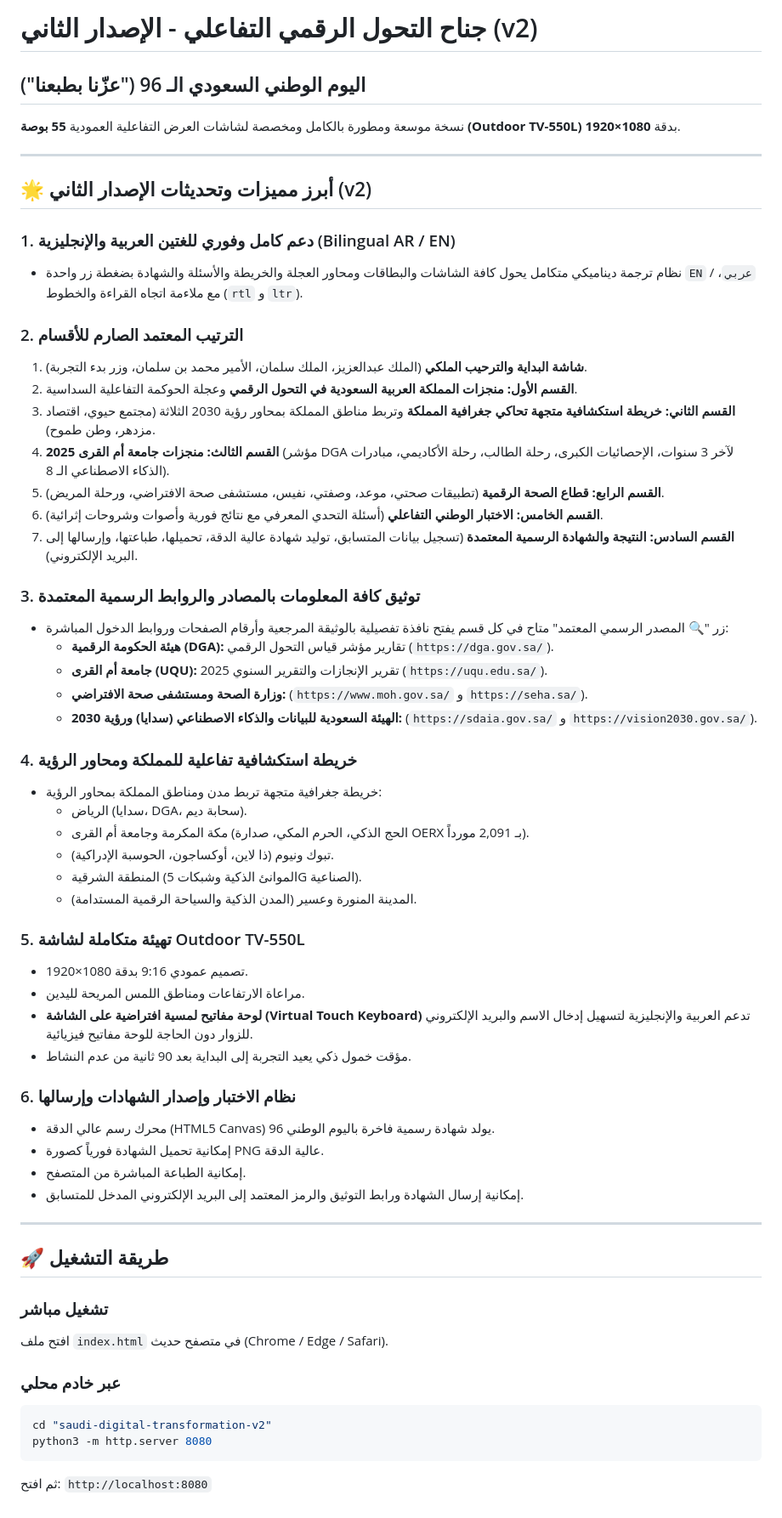
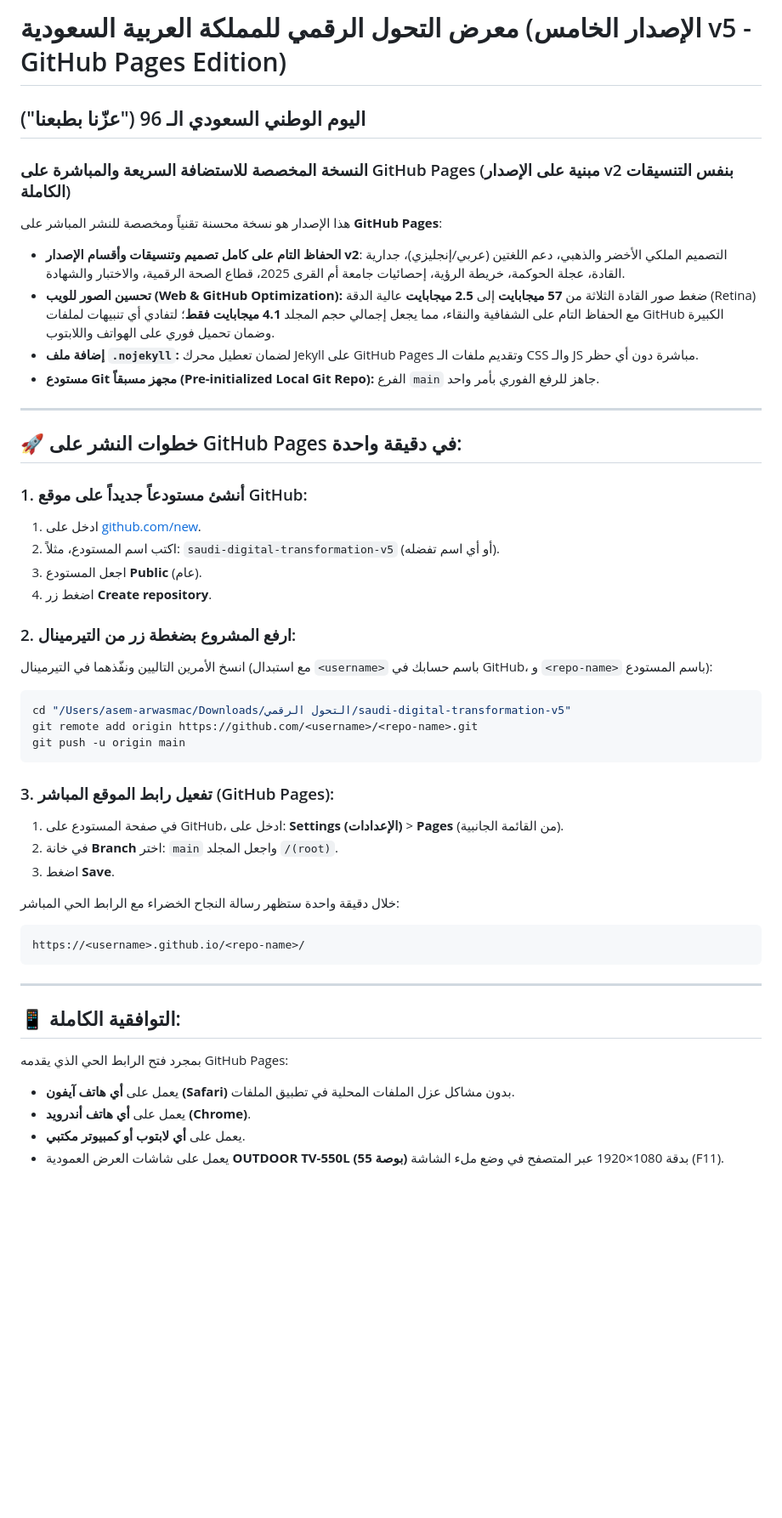
Before and after one commit to aaradadi/saudi-digital-transformation-96, a Markdown page: README.md, the part around the change. Shown at 85% size. Rendered like a GitHub page; blank space fills up the shorter version.

Commit message:
Update README with GitHub Pages setup instructions

````diff
--- a/README.md
+++ b/README.md
@@ -1,61 +1,48 @@
-# جناح التحول الرقمي التفاعلي - الإصدار الثاني (v2)
+# معرض التحول الرقمي للمملكة العربية السعودية (الإصدار الخامس v5 - GitHub Pages Edition)
 ## اليوم الوطني السعودي الـ 96 ("عزّنا بطبعنا")
+### النسخة المخصصة للاستضافة السريعة والمباشرة على GitHub Pages (مبنية على الإصدار v2 بنفس التنسيقات الكاملة)
 
-نسخة موسعة ومطورة بالكامل ومخصصة لشاشات العرض التفاعلية العمودية **55 بوصة (Outdoor TV-550L)** بدقة **1080×1920**.
+هذا الإصدار هو نسخة محسنة تقنياً ومخصصة للنشر المباشر على **GitHub Pages**:
+- **الحفاظ التام على كامل تصميم وتنسيقات وأقسام الإصدار v2**: التصميم الملكي الأخضر والذهبي، دعم اللغتين (عربي/إنجليزي)، جدارية القادة، عجلة الحوكمة، خريطة الرؤية، إحصائيات جامعة أم القرى 2025، قطاع الصحة الرقمية، والاختبار والشهادة.
+- **تحسين الصور للويب (Web & GitHub Optimization):** ضغط صور القادة الثلاثة من **57 ميجابايت** إلى **2.5 ميجابايت** عالية الدقة (Retina) مع الحفاظ التام على الشفافية والنقاء، مما يجعل إجمالي حجم المجلد **4.1 ميجابايت فقط**؛ لتفادي أي تنبيهات لملفات GitHub الكبيرة وضمان تحميل فوري على الهواتف واللابتوب.
+- **إضافة ملف `.nojekyll`:** لضمان تعطيل محرك Jekyll على GitHub Pages وتقديم ملفات الـ CSS والـ JS مباشرة دون أي حظر.
+- **مستودع Git مجهز مسبقاً (Pre-initialized Local Git Repo):** الفرع `main` جاهز للرفع الفوري بأمر واحد.
 
 ---
 
-## 🌟 أبرز مميزات وتحديثات الإصدار الثاني (v2)
+## 🚀 خطوات النشر على GitHub Pages في دقيقة واحدة:
 
-### 1. دعم كامل وفوري للغتين العربية والإنجليزية (Bilingual AR / EN)
-- نظام ترجمة ديناميكي متكامل يحول كافة الشاشات والبطاقات ومحاور العجلة والخريطة والأسئلة والشهادة بضغطة زر واحدة `EN` / `عربي`، مع ملاءمة اتجاه القراءة والخطوط (`rtl` و `ltr`).
+### 1. أنشئ مستودعاً جديداً على موقع GitHub:
+1. ادخل على [github.com/new](https://github.com/new).
+2. اكتب اسم المستودع، مثلاً: `saudi-digital-transformation-v5` (أو أي اسم تفضله).
+3. اجعل المستودع **Public** (عام).
+4. اضغط زر **Create repository**.
 
-### 2. الترتيب المعتمد الصارم للأقسام
-1. **شاشة البداية والترحيب الملكي** (الملك عبدالعزيز، الملك سلمان، الأمير محمد بن سلمان، وزر بدء التجربة).
-2. **القسم الأول: منجزات المملكة العربية السعودية في التحول الرقمي** وعجلة الحوكمة التفاعلية السداسية.
-3. **القسم الثاني: خريطة استكشافية متجهة تحاكي جغرافية المملكة** وتربط مناطق المملكة بمحاور رؤية 2030 الثلاثة (مجتمع حيوي، اقتصاد مزدهر، وطن طموح).
-4. **القسم الثالث: منجزات جامعة أم القرى 2025** (مؤشر DGA لآخر 3 سنوات، الإحصائيات الكبرى، رحلة الطالب، رحلة الأكاديمي، مبادرات الذكاء الاصطناعي الـ 8).
-5. **القسم الرابع: قطاع الصحة الرقمية** (تطبيقات صحتي، موعد، وصفتي، نفيس، مستشفى صحة الافتراضي، ورحلة المريض).
-6. **القسم الخامس: الاختبار الوطني التفاعلي** (أسئلة التحدي المعرفي مع نتائج فورية وأصوات وشروحات إثرائية).
-7. **القسم السادس: النتيجة والشهادة الرسمية المعتمدة** (تسجيل بيانات المتسابق، توليد شهادة عالية الدقة، تحميلها، طباعتها، وإرسالها إلى البريد الإلكتروني).
+### 2. ارفع المشروع بضغطة زر من التيرمينال:
+انسخ الأمرين التاليين ونفّذهما في التيرمينال (مع استبدال `<username>` باسم حسابك في GitHub، و `<repo-name>` باسم المستودع):
 
-### 3. توثيق كافة المعلومات بالمصادر والروابط الرسمية المعتمدة
-- زر "🔍 المصدر الرسمي المعتمد" متاح في كل قسم يفتح نافذة تفصيلية بالوثيقة المرجعية وأرقام الصفحات وروابط الدخول المباشرة:
-  - **هيئة الحكومة الرقمية (DGA):** تقارير مؤشر قياس التحول الرقمي (`https://dga.gov.sa/`).
-  - **جامعة أم القرى (UQU):** تقرير الإنجازات والتقرير السنوي 2025 (`https://uqu.edu.sa/`).
-  - **وزارة الصحة ومستشفى صحة الافتراضي:** (`https://www.moh.gov.sa/` و `https://seha.sa/`).
-  - **الهيئة السعودية للبيانات والذكاء الاصطناعي (سدايا) ورؤية 2030:** (`https://sdaia.gov.sa/` و `https://vision2030.gov.sa/`).
+```bash
+cd "/Users/asem-arwasmac/Downloads/التحول الرقمي/saudi-digital-transformation-v5"
+git remote add origin https://github.com/<username>/<repo-name>.git
+git push -u origin main
+```
 
-### 4. خريطة استكشافية تفاعلية للمملكة ومحاور الرؤية
-- خريطة جغرافية متجهة تربط مدن ومناطق المملكة بمحاور الرؤية:
-  - الرياض (سدايا، DGA، سحابة ديم).
-  - مكة المكرمة وجامعة أم القرى (الحج الذكي، الحرم المكي، صدارة OERX بـ 2,091 مورداً).
-  - تبوك ونيوم (ذا لاين، أوكساجون، الحوسبة الإدراكية).
-  - المنطقة الشرقية (الموانئ الذكية وشبكات 5G الصناعية).
-  - المدينة المنورة وعسير (المدن الذكية والسياحة الرقمية المستدامة).
+### 3. تفعيل رابط الموقع المباشر (GitHub Pages):
+1. في صفحة المستودع على GitHub، ادخل على:
+   **Settings (الإعدادات)** > **Pages** (من القائمة الجانبية).
+2. في خانة **Branch** اختر: `main` واجعل المجلد `/(root)`.
+3. اضغط **Save**.
 
-### 5. تهيئة متكاملة لشاشة Outdoor TV-550L
-- تصميم عمودي 9:16 بدقة 1080×1920.
-- مراعاة الارتفاعات ومناطق اللمس المريحة لليدين.
-- **لوحة مفاتيح لمسية افتراضية على الشاشة (Virtual Touch Keyboard)** تدعم العربية والإنجليزية لتسهيل إدخال الاسم والبريد الإلكتروني للزوار دون الحاجة للوحة مفاتيح فيزيائية.
-- مؤقت خمول ذكي يعيد التجربة إلى البداية بعد 90 ثانية من عدم النشاط.
-
-### 6. نظام الاختبار وإصدار الشهادات وإرسالها
-- محرك رسم عالي الدقة (HTML5 Canvas) يولد شهادة رسمية فاخرة باليوم الوطني 96.
-- إمكانية تحميل الشهادة فورياً كصورة PNG عالية الدقة.
-- إمكانية الطباعة المباشرة من المتصفح.
-- إمكانية إرسال الشهادة ورابط التوثيق والرمز المعتمد إلى البريد الإلكتروني المدخل للمتسابق.
+خلال دقيقة واحدة ستظهر رسالة النجاح الخضراء مع الرابط الحي المباشر:
+```text
+https://<username>.github.io/<repo-name>/
+```
 
 ---
 
-## 🚀 طريقة التشغيل
-
-### تشغيل مباشر
-افتح ملف `index.html` في متصفح حديث (Chrome / Edge / Safari).
-
-### عبر خادم محلي
-```bash
-cd "saudi-digital-transformation-v2"
-python3 -m http.server 8080
-```
-ثم افتح: `http://localhost:8080`
+## 📱 التوافقية الكاملة:
+بمجرد فتح الرابط الحي الذي يقدمه GitHub Pages:
+- يعمل على **أي هاتف آيفون (Safari)** بدون مشاكل عزل الملفات المحلية في تطبيق الملفات.
+- يعمل على **أي هاتف أندرويد (Chrome)**.
+- يعمل على **أي لابتوب أو كمبيوتر مكتبي**.
+- يعمل على شاشات العرض العمودية **OUTDOOR TV-550L (55 بوصة)** بدقة 1080×1920 عبر المتصفح في وضع ملء الشاشة (F11).
````
